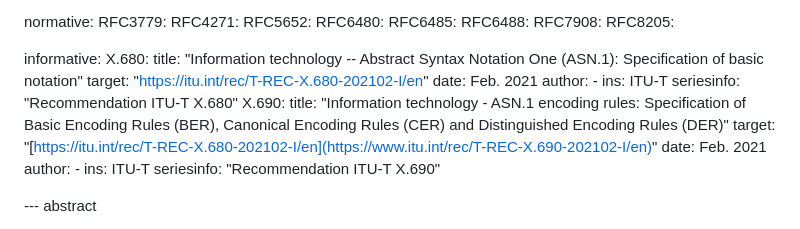
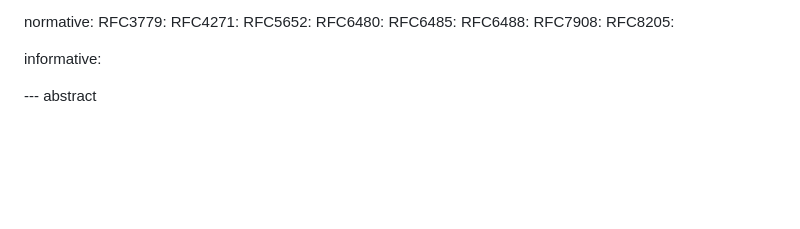
Before and after one commit to BasilGuo/ling-fc, a Markdown page: draft-ling-fc.md, the part around the change printed below. Drawn GitHub-style; blank space fills up the shorter version.

```diff
--- a/draft-ling-fc.md
+++ b/draft-ling-fc.md
@@ -59,21 +59,6 @@ normative:
     RFC8205:
 
 informative:
-    X.680:
-      title: "Information technology -- Abstract Syntax Notation One (ASN.1): Specification of basic notation"
-      target: "https://itu.int/rec/T-REC-X.680-202102-I/en"
-      date: Feb. 2021
-      author:
-        - ins: ITU-T
-      seriesinfo: "Recommendation ITU-T X.680"
-    X.690:
-      title: "Information technology - ASN.1 encoding rules: Specification of Basic Encoding Rules (BER), Canonical Encoding Rules (CER) and Distinguished Encoding Rules (DER)"
-      target: "[https://itu.int/rec/T-REC-X.680-202102-I/en](https://www.itu.int/rec/T-REC-X.690-202102-I/en)"
-      date: Feb. 2021
-      author:
-        - ins: ITU-T
-      seriesinfo: "Recommendation ITU-T X.690"
-
 
 --- abstract
 
```
Also changed, not shown: other parts of draft-ling-fc.md (+2 -2 lines).
